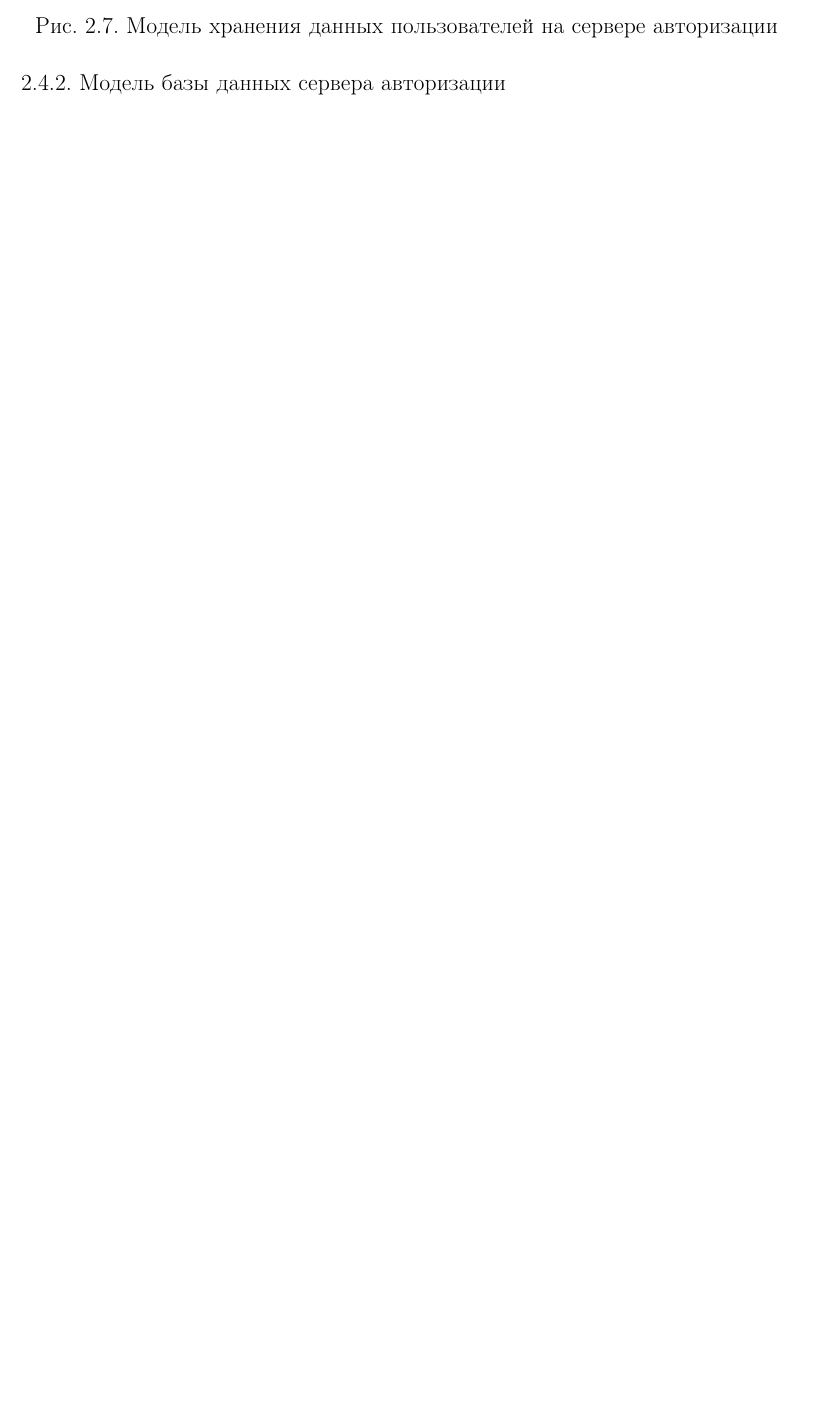
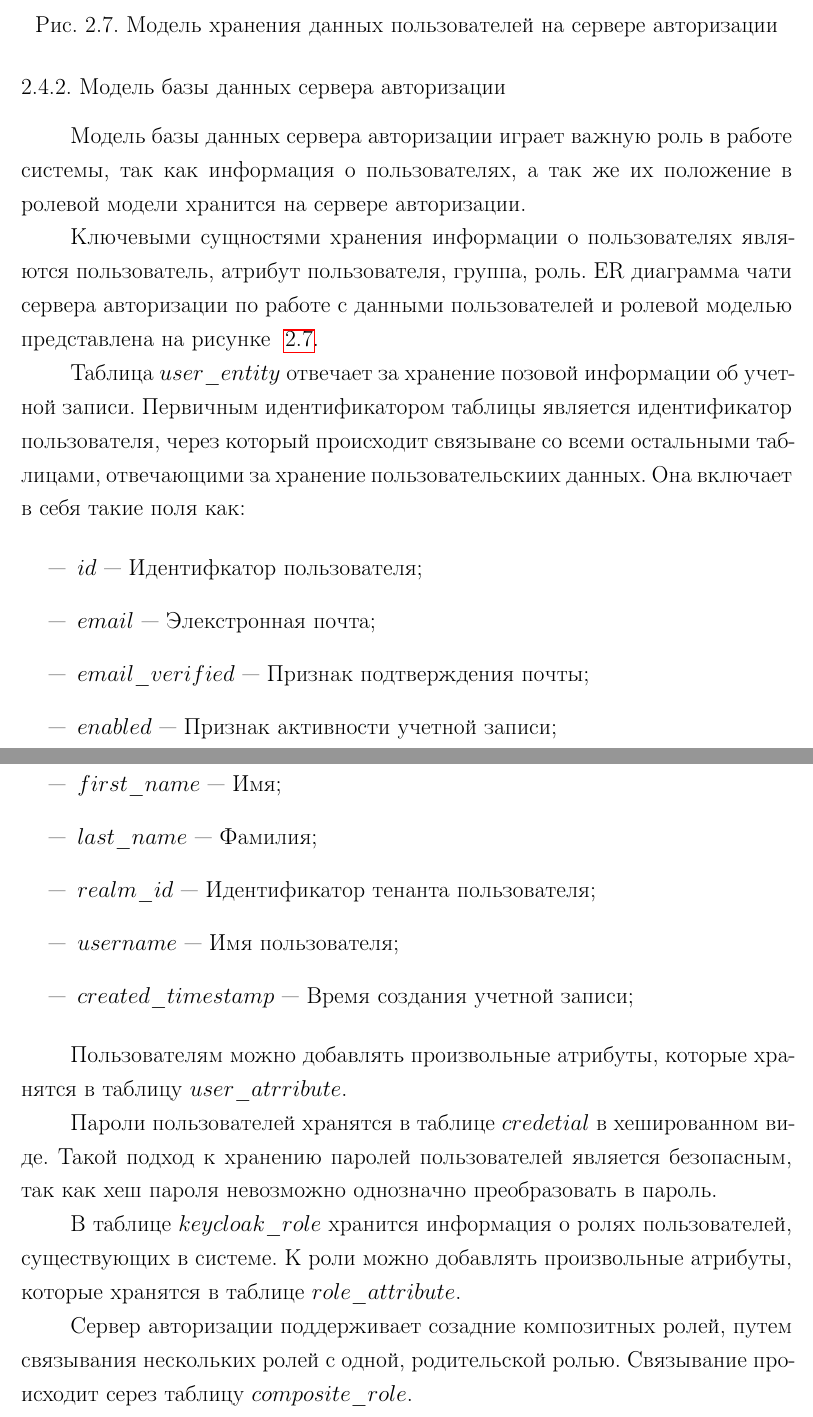
Before and after one commit to FunckingCat/C0d3r, a LaTeX document (docs/dimploma.tex, which reads docs/chapters/chapter_2.tex): part of page 34 of 42 before the commit and two parts of pages 34 and 35 of 43 after it, the two joined at a grey line, cut so that both start at the same text, the shorter picture padded with empty space. Compiled offline with pdfLaTeX.

Commit message:
DOCS: 2 chapter WIP

```diff
--- a/docs/chapters/chapter_2.tex
+++ b/docs/chapters/chapter_2.tex
@@ -345,7 +345,9 @@ DaisyUI является самой большой и популярной би
 
 \subsection{Модель базы данных сервера авторизации}
 
+Модель базы данных сервера авторизации играет важную роль в работе системы, так как информация о пользователях, а так же их положение в ролевой модели хранится на сервере авторизации.
 
+Ключевыми сущностями хранения информации о пользователях являются пользователь, атрибут пользователя, группа, роль. ER диаграмма чати сервера авторизации по работе с данными пользователей и ролевой моделью представлена на рисунке ~\ref{KeyclaokDatabaseDiagram}.
 
 \begin{figure*}[!t]
   \centering
@@ -353,3 +355,25 @@ DaisyUI является самой большой и популярной би
   \caption{Модель хранения данных пользователей на сервере авторизации}
   \label{KeyclaokDatabaseDiagram}
 \end{figure*}
+
+Таблица $user\_entity$ отвечает за хранение позовой информации об учетной записи. Первичным идентификатором таблицы является идентификатор пользователя, через который происходит связыване со всеми остальными таблицами, отвечающими за хранение пользовательскиих данных. Она включает в себя такие поля как:
+
+\begin{itemize}
+  \item[---]$id$ --- Идентифкатор пользователя;
+  \item[---]$email$ --- Элекстронная почта;
+  \item[---]$email\_verified$ --- Признак подтверждения почты;
+  \item[---]$enabled$ --- Признак активности учетной записи;
+  \item[---]$first\_name$ --- Имя;
+  \item[---]$last\_name$ --- Фамилия;
+  \item[---]$realm\_id$ --- Идентификатор тенанта пользователя;
+  \item[---]$username$ --- Имя пользователя;
+  \item[---]$created\_timestamp$ --- Время создания учетной записи;
+\end{itemize}
+
+Пользователям можно добавлять произвольные атрибуты, которые хранятся в таблицу $user\_atrribute$.
+
+Пароли пользователей хранятся в таблице $credetial$ в хешированном виде. Такой подход к хранению паролей пользователей является безопасным, так как хеш пароля невозможно однозначно преобразовать в пароль.
+
+В таблице $keycloak\_role$ хранится информация о ролях пользователей, существующих в системе. К роли  можно добавлять произвольные атрибуты, которые хранятся в таблице $role\_attribute$.
+
+Сервер авторизации поддерживает созадние композитных ролей, путем связывания нескольких ролей с одной, родительской ролью. Связывание происходит серез таблицу $composite\_role$.
```
Also changed, not shown: docs/chapters/introduction.tex (+2 -2 lines), docs/extra/Title.pdf, docs/chapters/chapter_2.tex (12 more changed lines), 4 other files.
